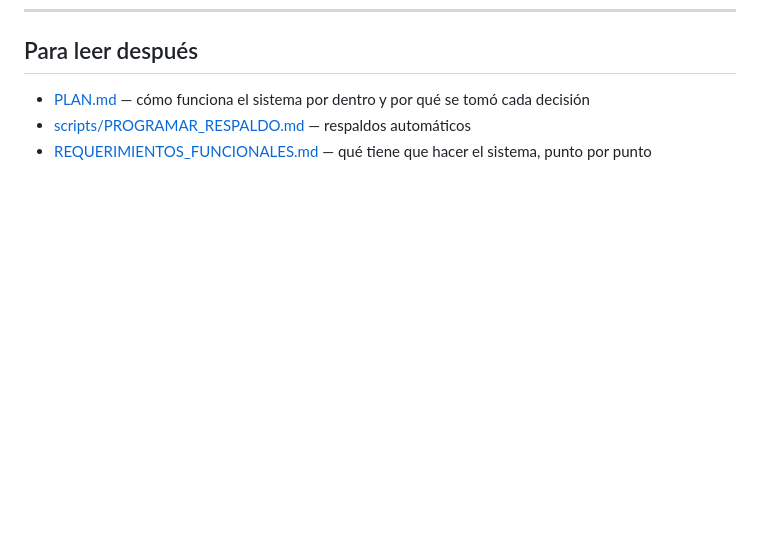
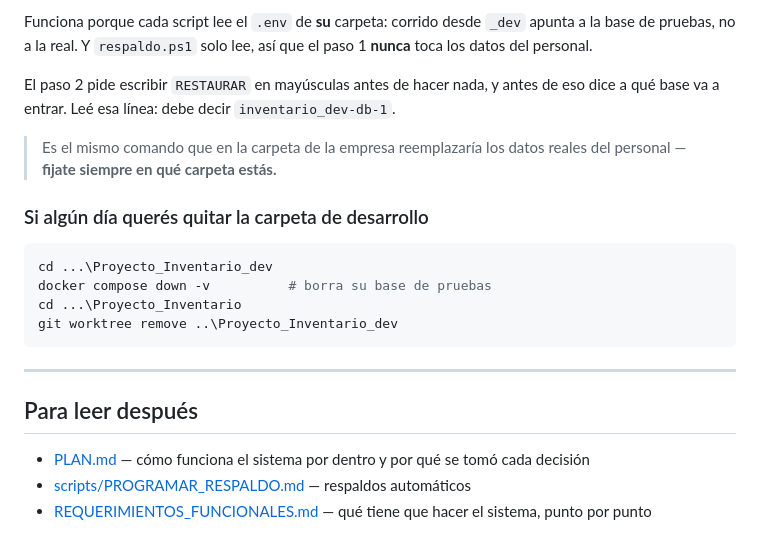
Before and after one commit to Di3go004/Proyecto_Inventario, a Markdown page: Docs/PUESTA_EN_MARCHA.md, the part around one of its changes. Rendered like a GitHub page; blank space fills up the shorter version.

````diff
--- a/Docs/PUESTA_EN_MARCHA.md
+++ b/Docs/PUESTA_EN_MARCHA.md
@@ -466,3 +555,25 @@ confirmación escrita antes de hacerlo.
+Funciona porque cada script lee el `.env` de **su** carpeta: corrido desde
+`_dev` apunta a la base de pruebas, no a la real. Y `respaldo.ps1` solo lee,
+así que el paso 1 **nunca** toca los datos del personal.
+
+El paso 2 pide escribir `RESTAURAR` en mayúsculas antes de hacer nada, y
+antes de eso dice a qué base va a entrar. Leé esa línea: debe decir
+`inventario_dev-db-1`.
+
+> Es el mismo comando que en la carpeta de la empresa reemplazaría los datos
+> reales del personal — **fijate siempre en qué carpeta estás.**
+
+### Si algún día querés quitar la carpeta de desarrollo
+
+```powershell
+cd ...\Proyecto_Inventario_dev
+docker compose down -v          # borra su base de pruebas
+cd ...\Proyecto_Inventario
+git worktree remove ..\Proyecto_Inventario_dev
+```
+
+---
+
 ## Para leer después
 
 - [PLAN.md](PLAN.md) — cómo funciona el sistema por dentro y por qué se
````
Also changed, not shown: other parts of Docs/PUESTA_EN_MARCHA.md (+89 -0 lines).
